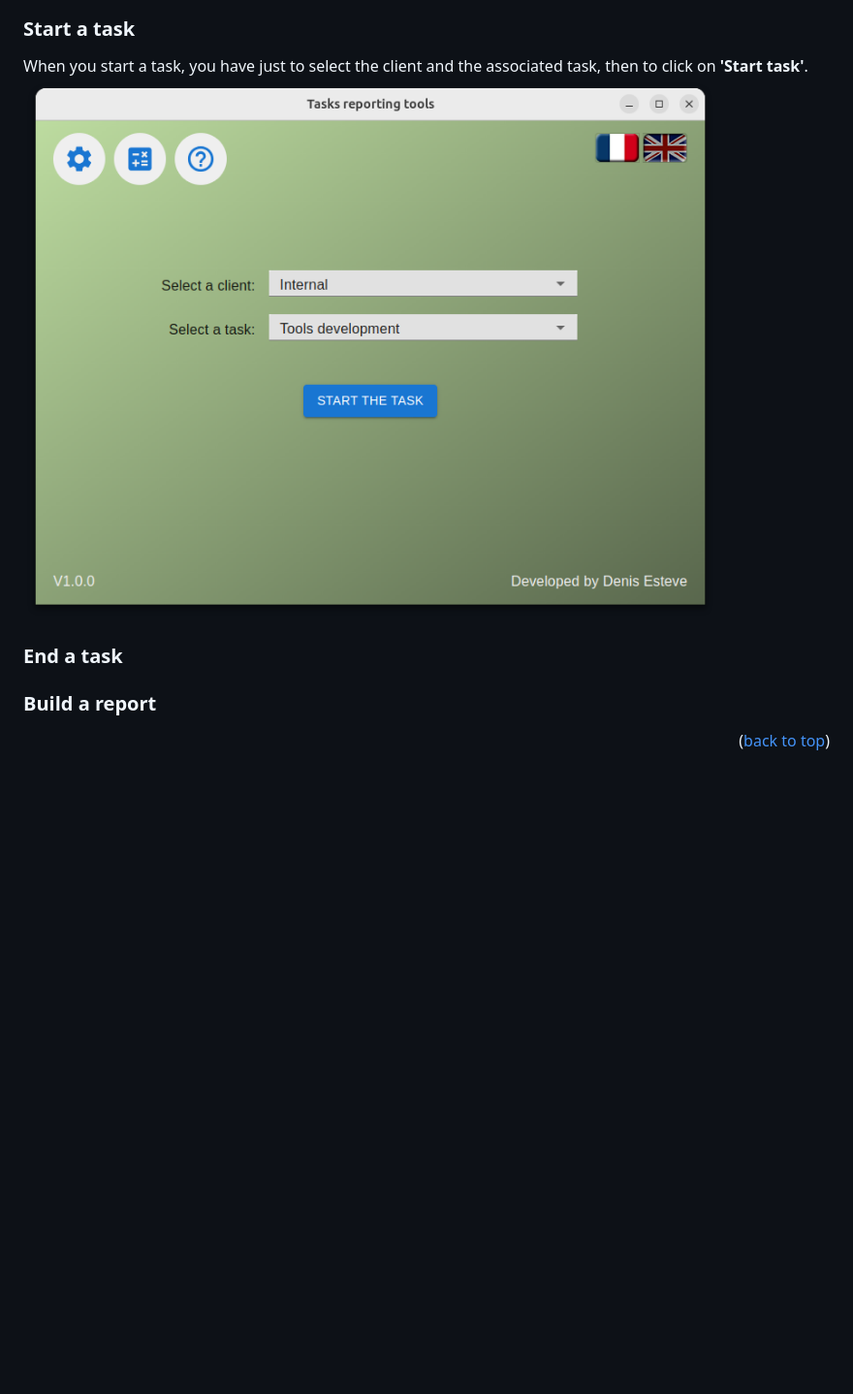
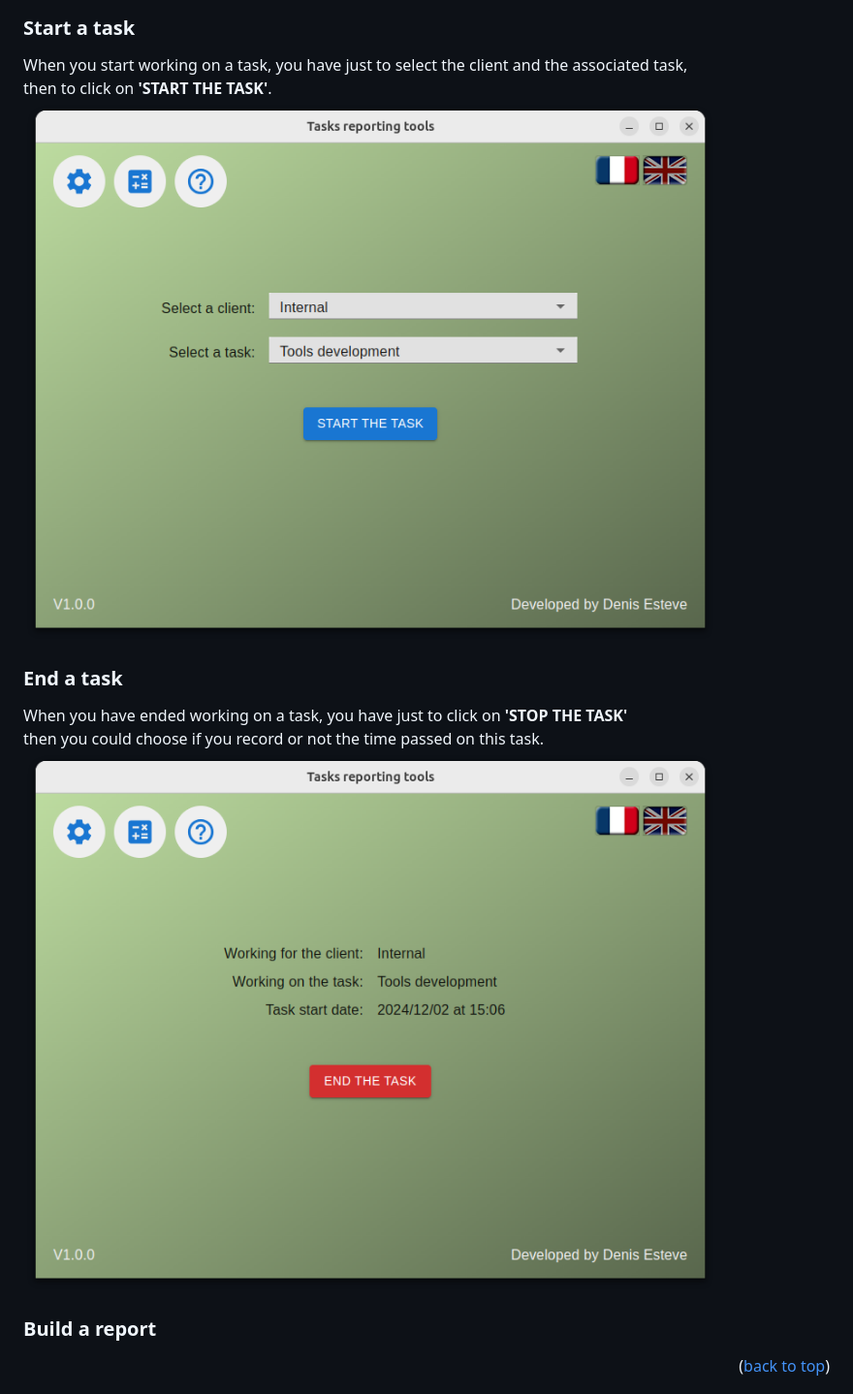
Before and after one commit to Ouestadam/OeTaskReport, a Markdown page: README.md, the part around the change. Shown at 97% size. Drawn GitHub-style; blank space fills up the shorter version.

Commit message:
Creation

```diff
--- a/README.md
+++ b/README.md
@@ -98,10 +98,16 @@ The configuration window allows :
 <img src="images/screenParameters.png" alt="Configuration window"/>
 
 ### Start a task
-When you start a task, you have just to select the client and the associated task, then to click on **'Start task'**.
-<img src="images/screenStartTask.png" alt="Configuration window"/>
+When you start working on a task, you have just to select the client and the associated task,
+<br />
+then to click on **'START THE TASK'**.
+<img src="images/screenStartTask.png" alt="Start task window"/>
 
 ### End a task
+When you have ended working on a task, you have just to click on **'STOP THE TASK'**
+<br />
+then you could choose if you record or not the time passed on this task.
+<img src="images/screenEndTask.png" alt="End task window"/>
 
 ### Build a report
 
```
